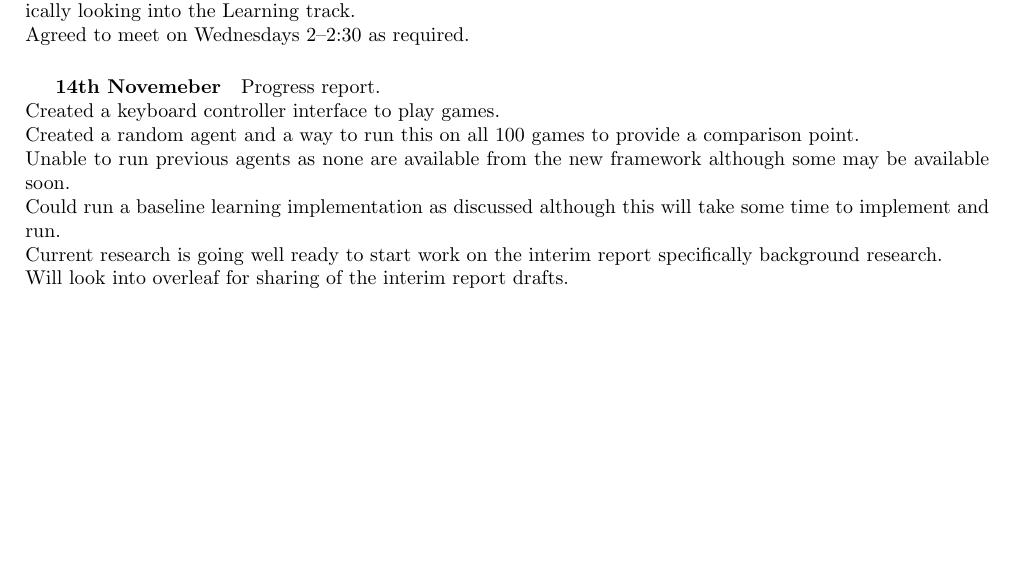
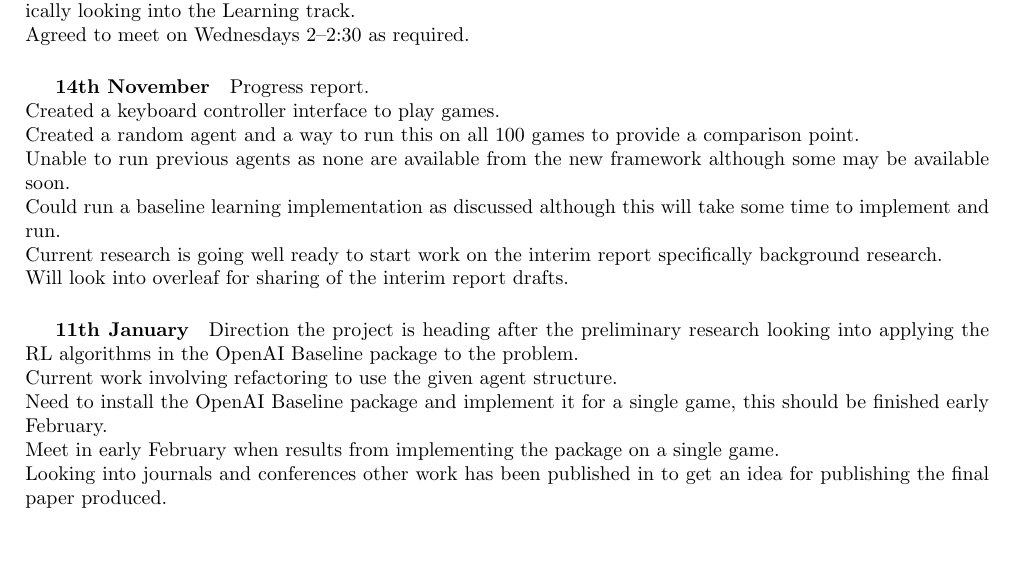
Before and after one commit to Kuldr/G54IRP-DRL-for-GVGAI-Project, a LaTeX document (Documentation/Emails/emails.tex): part of the page, cut so that both start at the same text. Compiled offline with pdfLaTeX.

Commit message:
Added meeting minutes 11 Jan

```diff
--- a/Documentation/Emails/emails.tex
+++ b/Documentation/Emails/emails.tex
@@ -13,7 +13,7 @@ Discussed the lack of proposed methodology in the proposal, due to competition f
 Overview for the next stage of the work plan, researching and understanding the GVGAI Framework --- specifically looking into the Learning track. \\
 Agreed to meet on Wednesdays 2--2:30 as required.
 
-\subparagraph{14th Novemeber}
+\subparagraph{14th November}
 Progress report. \\
 Created a keyboard controller interface to play games. \\
 Created a random agent and a way to run this on all 100 games to provide a comparison point. \\
@@ -22,4 +22,11 @@ Could run a baseline learning implementation as discussed although this will tak
 Current research is going well ready to start work on the interim report specifically background research. \\
 Will look into overleaf for sharing of the interim report drafts.
 
+\subparagraph{11th January}
+Direction the project is heading after the preliminary research looking into applying the RL algorithms in the OpenAI Baseline package to the problem. \\
+Current work involving refactoring to use the given agent structure. \\
+Need to install the OpenAI Baseline package and implement it for a single game, this should be finished early February. \\
+Meet in early February when results from implementing the package on a single game. \\
+Looking into journals and conferences other work has been published in to get an idea for publishing the final paper produced. \\
+
 \end{document}
```
Also changed, not shown: Documentation/Emails/emails.pdf.
